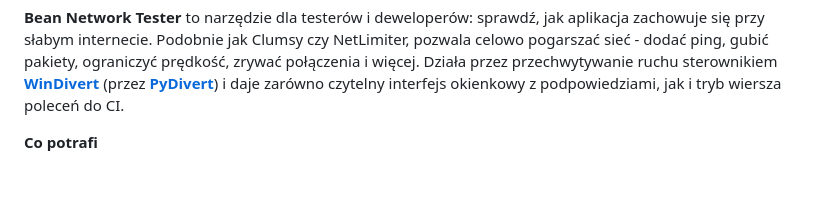
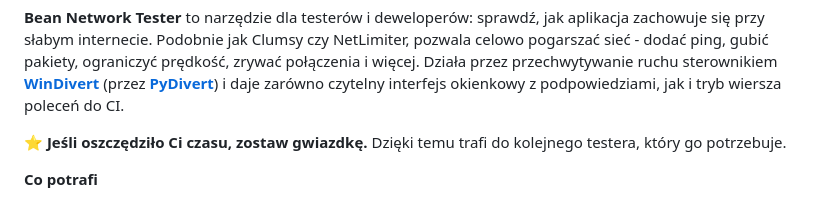
Before and after one commit to donislawdev/BeanNetworkTester, a Markdown page: README.pl.md, the part around the change. Rendered like a GitHub page; blank space fills up the shorter version.

```diff
--- a/README.pl.md
+++ b/README.pl.md
@@ -12,6 +12,9 @@ dodać ping, gubić pakiety, ograniczyć prędkość, zrywać połączenia i wi
 przechwytywanie ruchu sterownikiem **[WinDivert](https://www.reqrypt.org/windivert.html)** (przez
 **[PyDivert](https://github.com/ffalcinelli/pydivert)**) i daje zarówno czytelny interfejs okienkowy
 z podpowiedziami, jak i tryb wiersza poleceń do CI.
+
+⭐ **Jeśli oszczędziło Ci czasu, zostaw gwiazdkę.** Dzięki temu trafi do kolejnego testera, który
+go potrzebuje.
 
 **Co potrafi**
 
```
Also changed, not shown: README.md (+3 -0 lines).
